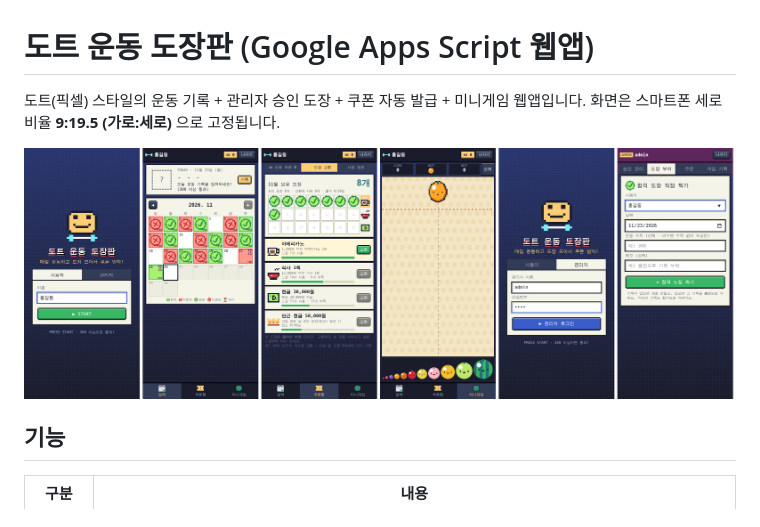
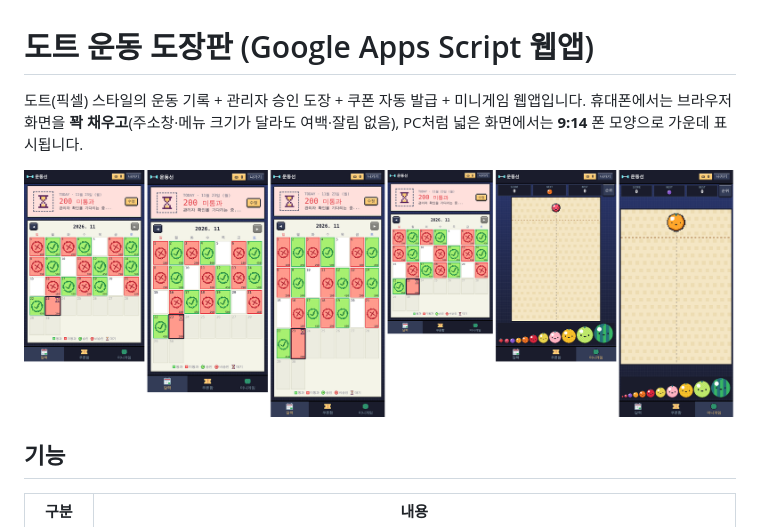
Before and after one commit to ParkJTSeam/myAI, a Markdown page: dot-stamp-coupon/README.md, the part around the change. Drawn GitHub-style; pictures changed too: dot-stamp-coupon/docs/screenshot.png.

```diff
--- a/dot-stamp-coupon/README.md
+++ b/dot-stamp-coupon/README.md
@@ -1,7 +1,7 @@
 # 도트 운동 도장판 (Google Apps Script 웹앱)
 
 도트(픽셀) 스타일의 운동 기록 + 관리자 승인 도장 + 쿠폰 자동 발급 + 미니게임 웹앱입니다.
-화면은 스마트폰 세로 비율 **9:19.5 (가로:세로)** 으로 고정됩니다.
+휴대폰에서는 브라우저 화면을 **꽉 채우고**(주소창·메뉴 크기가 달라도 여백·잘림 없음), PC처럼 넓은 화면에서는 **9:14** 폰 모양으로 가운데 표시됩니다.
 
 ![screenshot](docs/screenshot.png)
 
```
Also changed, not shown: 3 other files.
